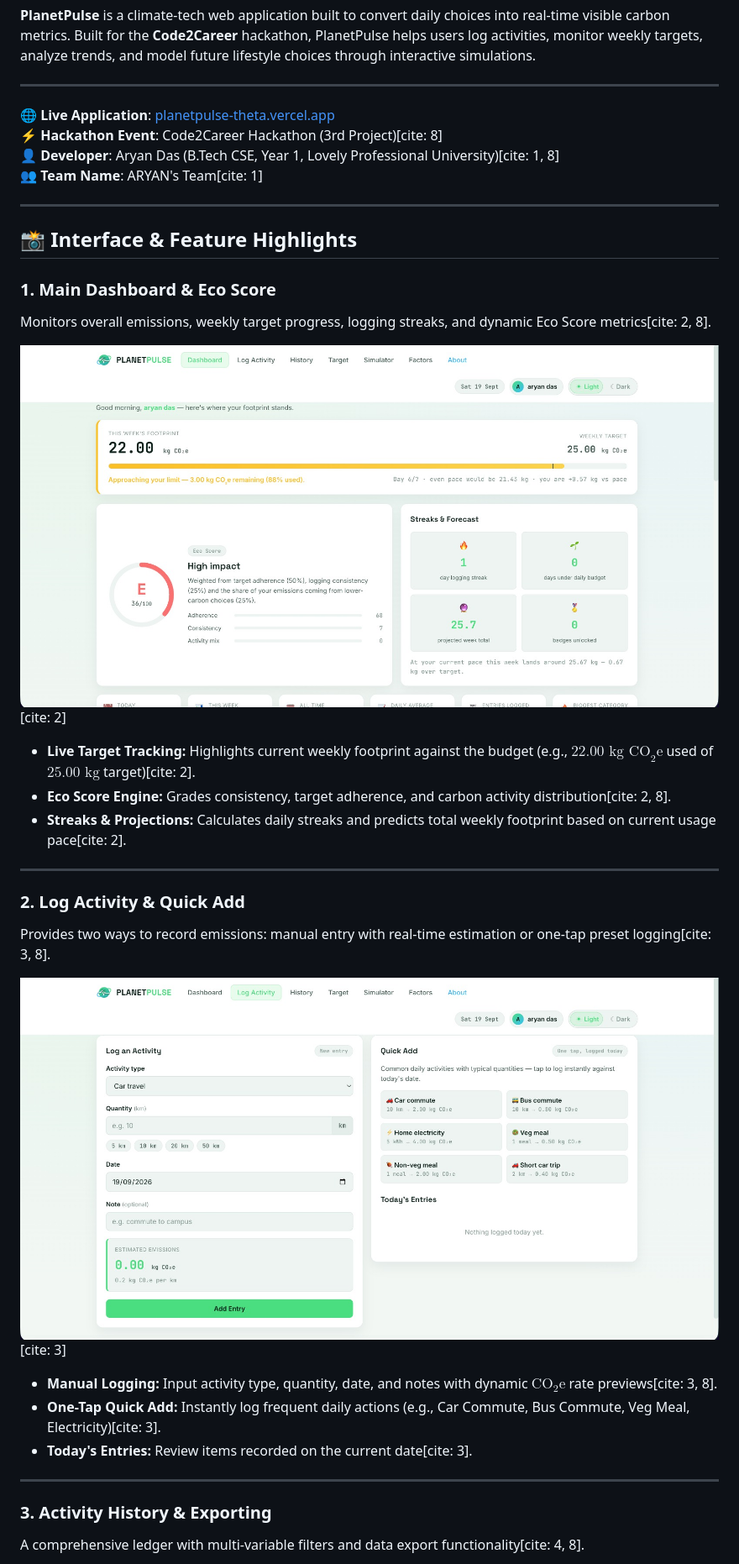
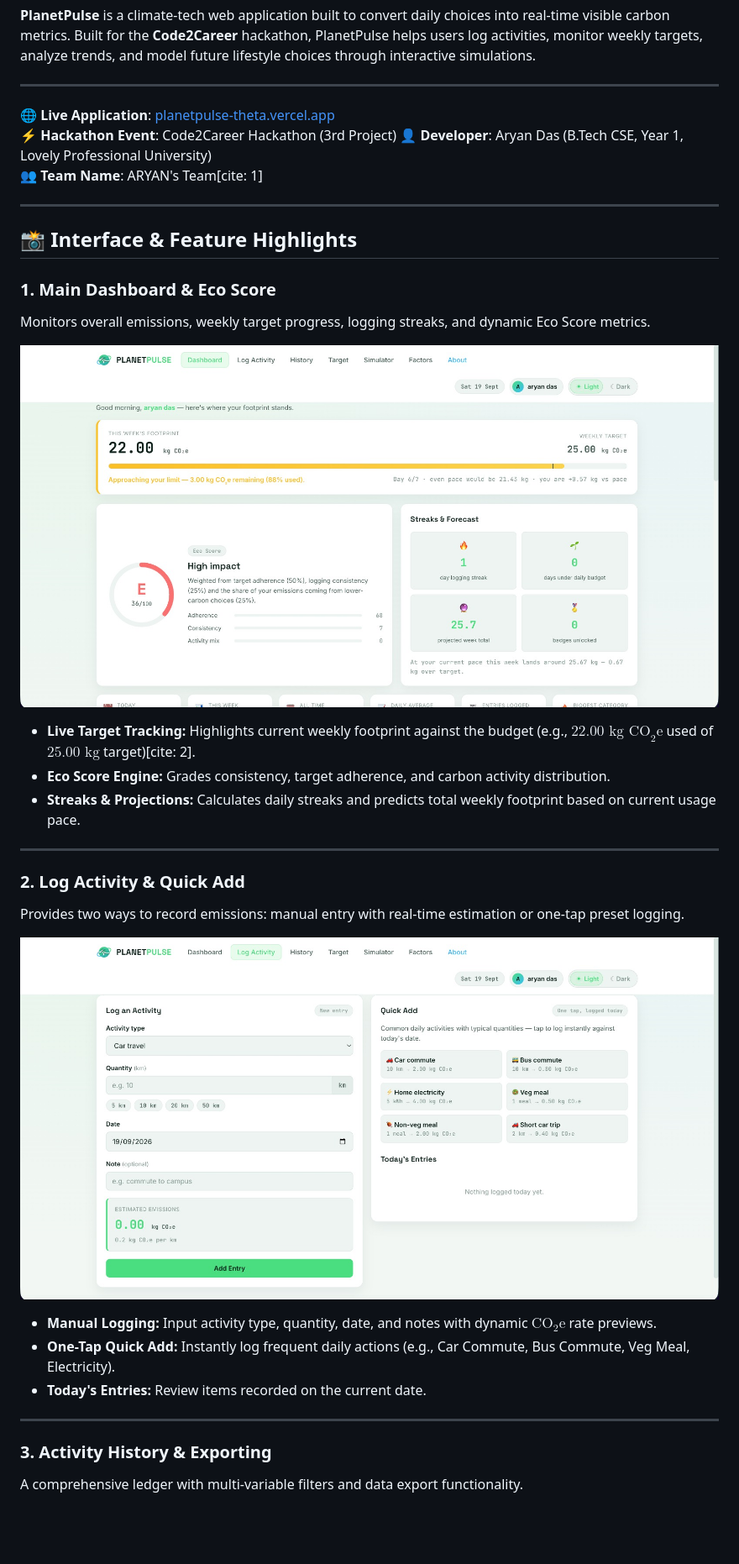
Before and after one commit to AryanDas20/Code2Career, a Markdown page: README.md, the part around one of its changes. Shown at 84% size. Drawn GitHub-style; blank space fills up the shorter version.

```diff
--- a/README.md
+++ b/README.md
@@ -8,8 +8,8 @@
 ---
 
 🌐 **Live Application**: [planetpulse-theta.vercel.app](https://planetpulse-theta.vercel.app/)
-⚡ **Hackathon Event**: Code2Career Hackathon (3rd Project)[cite: 8]
-👤 **Developer**: Aryan Das (B.Tech CSE, Year 1, Lovely Professional University)[cite: 1, 8]
+⚡ **Hackathon Event**: Code2Career Hackathon (3rd Project)
+👤 **Developer**: Aryan Das (B.Tech CSE, Year 1, Lovely Professional University)
 👥 **Team Name**: ARYAN's Team[cite: 1]
 
 ---
@@ -17,27 +17,27 @@
 ## 📸 Interface & Feature Highlights
 
 ### 1. Main Dashboard & Eco Score
-Monitors overall emissions, weekly target progress, logging streaks, and dynamic Eco Score metrics[cite: 2, 8].
+Monitors overall emissions, weekly target progress, logging streaks, and dynamic Eco Score metrics.
 
-![PlanetPulse Dashboard](./WhatsApp%20Image%202026-09-19%20at%2012.05.20%20AM.jpeg)[cite: 2]
+![PlanetPulse Dashboard](./WhatsApp%20Image%202026-09-19%20at%2012.05.20%20AM.jpeg)
 
 * **Live Target Tracking:** Highlights current weekly footprint against the budget (e.g., $22.00\text{ kg CO}_2\text{e}$ used of $25.00\text{ kg}$ target)[cite: 2].
-* **Eco Score Engine:** Grades consistency, target adherence, and carbon activity distribution[cite: 2, 8].
-* **Streaks & Projections:** Calculates daily streaks and predicts total weekly footprint based on current usage pace[cite: 2].
+* **Eco Score Engine:** Grades consistency, target adherence, and carbon activity distribution.
+* **Streaks & Projections:** Calculates daily streaks and predicts total weekly footprint based on current usage pace.
 
 ---
 
 ### 2. Log Activity & Quick Add
-Provides two ways to record emissions: manual entry with real-time estimation or one-tap preset logging[cite: 3, 8].
+Provides two ways to record emissions: manual entry with real-time estimation or one-tap preset logging.
 
-![Log Activity Screen](./WhatsApp%20Image%202026-09-19%20at%2012.05.45%20AM.jpeg)[cite: 3]
+![Log Activity Screen](./WhatsApp%20Image%202026-09-19%20at%2012.05.45%20AM.jpeg)
 
-* **Manual Logging:** Input activity type, quantity, date, and notes with dynamic $\text{CO}_2\text{e}$ rate previews[cite: 3, 8].
-* **One-Tap Quick Add:** Instantly log frequent daily actions (e.g., Car Commute, Bus Commute, Veg Meal, Electricity)[cite: 3].
-* **Today's Entries:** Review items recorded on the current date[cite: 3].
+* **Manual Logging:** Input activity type, quantity, date, and notes with dynamic $\text{CO}_2\text{e}$ rate previews.
+* **One-Tap Quick Add:** Instantly log frequent daily actions (e.g., Car Commute, Bus Commute, Veg Meal, Electricity).
+* **Today's Entries:** Review items recorded on the current date.
 
 ---
 
 ### 3. Activity History & Exporting
-A comprehensive ledger with multi-variable filters and data export functionality[cite: 4, 8].
+A comprehensive ledger with multi-variable filters and data export functionality.
 
```
Also changed, not shown: other parts of README.md (+49 -28 lines).
